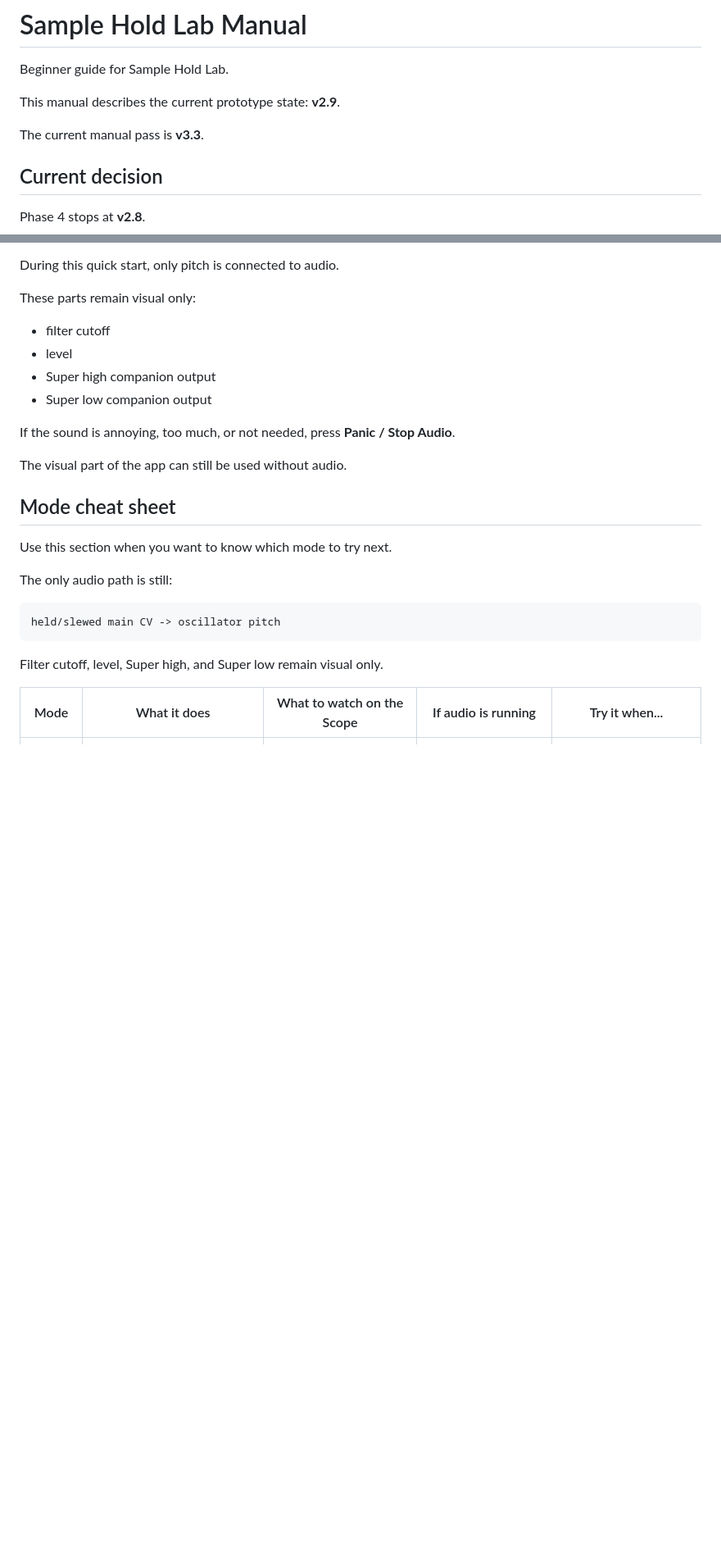
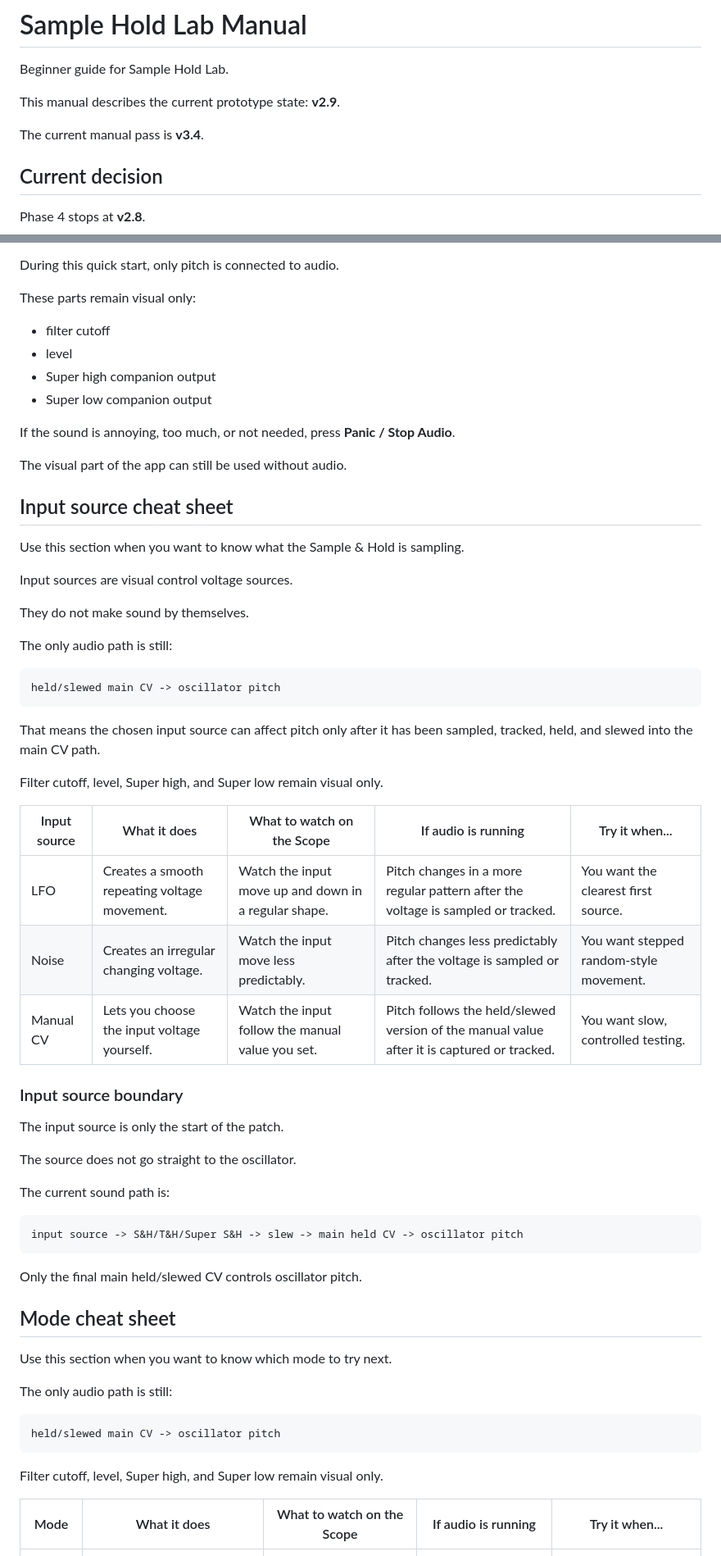
Before and after one commit to armpitpete/sample-hold-lab, a Markdown page: docs/MANUAL.md, 2 parts joined by grey strips. Shown at 82% size. Rendered like a GitHub page; blank space fills up the shorter version.

Commit message:
Issue #30: add input source comparison cheat sheet

````diff
--- a/docs/MANUAL.md
+++ b/docs/MANUAL.md
@@ -4,7 +4,7 @@ Beginner guide for Sample Hold Lab.
 
 This manual describes the current prototype state: **v2.9**.
 
-The current manual pass is **v3.3**.
+The current manual pass is **v3.4**.
 
 ## Current decision
 
@@ -83,6 +83,44 @@ These parts remain visual only:
 If the sound is annoying, too much, or not needed, press **Panic / Stop Audio**.
 
 The visual part of the app can still be used without audio.
+
+## Input source cheat sheet
+
+Use this section when you want to know what the Sample & Hold is sampling.
+
+Input sources are visual control voltage sources.
+
+They do not make sound by themselves.
+
+The only audio path is still:
+
+```text
+held/slewed main CV -> oscillator pitch
+```
+
+That means the chosen input source can affect pitch only after it has been sampled, tracked, held, and slewed into the main CV path.
+
+Filter cutoff, level, Super high, and Super low remain visual only.
+
+| Input source | What it does | What to watch on the Scope | If audio is running | Try it when... |
+|---|---|---|---|---|
+| LFO | Creates a smooth repeating voltage movement. | Watch the input move up and down in a regular shape. | Pitch changes in a more regular pattern after the voltage is sampled or tracked. | You want the clearest first source. |
+| Noise | Creates an irregular changing voltage. | Watch the input move less predictably. | Pitch changes less predictably after the voltage is sampled or tracked. | You want stepped random-style movement. |
+| Manual CV | Lets you choose the input voltage yourself. | Watch the input follow the manual value you set. | Pitch follows the held/slewed version of the manual value after it is captured or tracked. | You want slow, controlled testing. |
+
+### Input source boundary
+
+The input source is only the start of the patch.
+
+The source does not go straight to the oscillator.
+
+The current sound path is:
+
+```text
+input source -> S&H/T&H/Super S&H -> slew -> main held CV -> oscillator pitch
+```
+
+Only the final main held/slewed CV controls oscillator pitch.
 
 ## Mode cheat sheet
 
````
